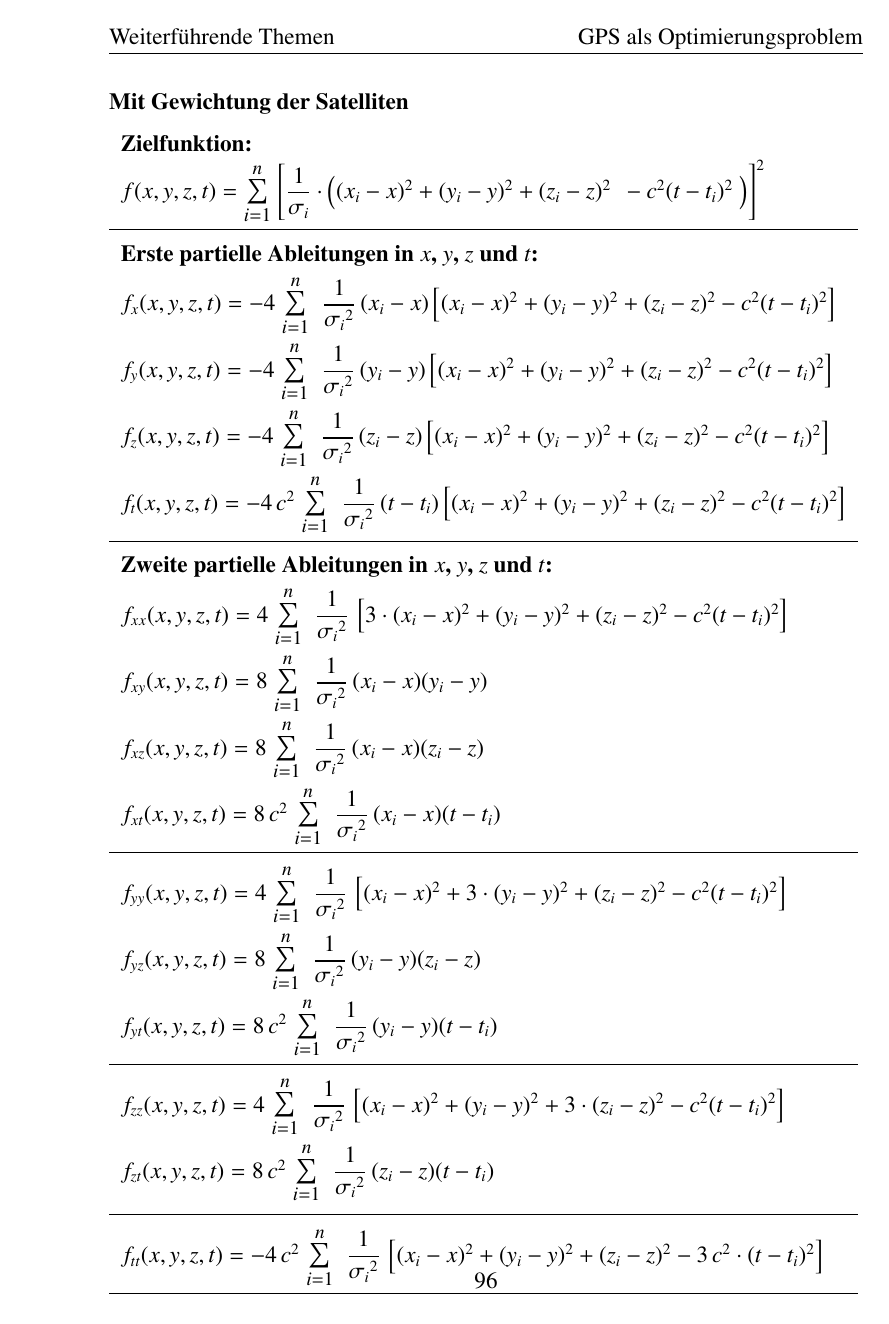
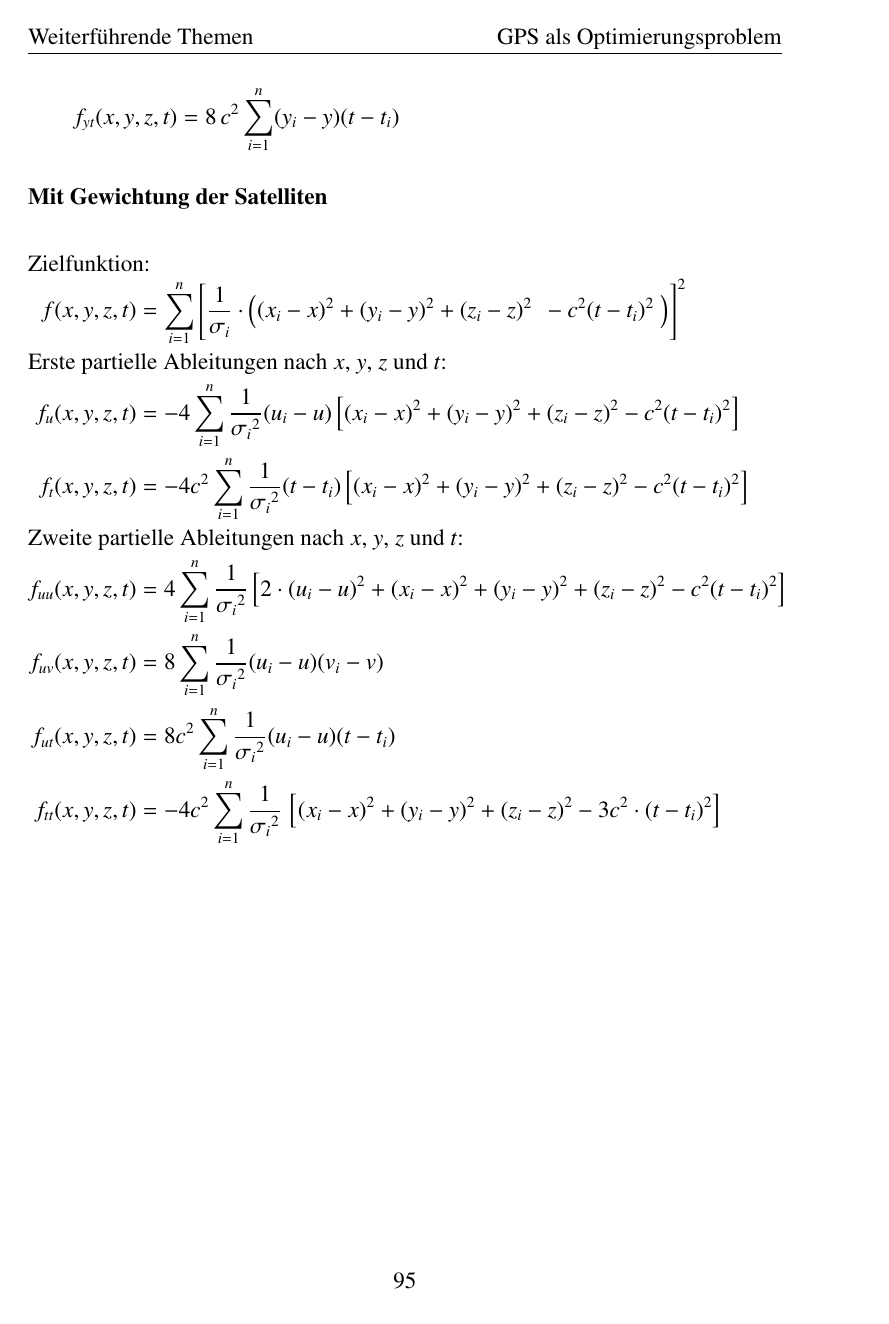
Before and after one commit to AndreasFMueller/Optimierung, a LaTeX thesis (skript/optimierung.tex, which reads skript/gps/gps.tex): page 104 of 163 before the commit and page 103 of 163 after it. Compiled offline with pdfLaTeX.

Commit message:
GPS changes

```diff
--- a/skript/gps/gps.tex
+++ b/skript/gps/gps.tex
@@ -462,0 +450 @@ der Position weniger gewichtet.
+\noalign{Erste partielle Ableitungen nach $x$, $y$, $z$ und $t$:}
@@ -462,0 +459 @@ der Position weniger gewichtet.
+\noalign{Zweite partielle Ableitungen nach $x$, $y$, $z$ und $t$:}
@@ -463,38 +497,40 @@ der Position weniger gewichtet.
 
 \subsubsection{Mit Gewichtung der Satelliten}
-\begin{tabular}{l}
-\textbf{Zielfunktion:}\\
-$f(x,y,z,t) = \text{\large$\sum\limits_{i=1}^{n}$}\;{\left[\dfrac{1}{\sigma_i}\cdot \left((x_i-x)^2 + (y_i-y)^2 + (z_i-z)^2\;\, - c^2 (t-t_i)^2\;\right)\right]^2}$\\[0.4cm]
-\hline
-\\[-0.3cm]
-\textbf{Erste partielle Ableitungen in $x$, $y$, $z$ und $t$:}\\[0.1cm]
-$f_x(x,y,z,t) = -4\;\text{\large$\sum\limits_{i=1}^{n}$}\;{\;\dfrac{1}{{\sigma_i}^2}\,(x_i-x)\left[(x_i - x)^2 + (y_i - y)^2 + (z_i - z)^2 - c^2(t - t_i)^2 \right]}$\\[0.4cm]
-$f_y(x,y,z,t) = -4\;\text{\large$\sum\limits_{i=1}^{n}$}\;{\;\dfrac{1}{{\sigma_i}^2}\,(y_i-y)\left[(x_i - x)^2 + (y_i - y)^2 + (z_i - z)^2 - c^2(t - t_i)^2 \right]}$\\[0.4cm]
-$f_z(x,y,z,t) = -4\;\text{\large$\sum\limits_{i=1}^{n}$}\;{\;\dfrac{1}{{\sigma_i}^2}\,(z_i-z)\left[(x_i - x)^2 + (y_i - y)^2 + (z_i - z)^2 - c^2(t - t_i)^2 \right]}$\\[0.4cm]
-$f_t(x,y,z,t) = -4 \,c^2\;\text{\large$\sum\limits_{i=1}^{n}$}\;{\;\dfrac{1}{{\sigma_i}^2}\,(t-t_i)\left[(x_i - x)^2 + (y_i - y)^2 + (z_i - z)^2 - c^2(t - t_i)^2\right]}$\\[0.4cm]
-\hline
-\\[-0.3cm]
-\textbf{Zweite partielle Ableitungen in $x$, $y$, $z$ und $t$:}\\[0.1cm]
-$f_{xx}(x,y,z,t) = 4\;\text{\large$\sum\limits_{i=1}^{n}$}\;{\;\dfrac{1}{{\sigma_i}^2}\,\left[3\cdot(x_i - x)^2 + (y_i - y)^2 + (z_i - z)^2 - c^2(t - t_i)^2\right]}$\\[0.4cm]
-$f_{xy}(x,y,z,t) = 8\;\text{\large$\sum\limits_{i=1}^{n}$}\;{\;\dfrac{1}{{\sigma_i}^2}\,(x_i-x)(y_i-y)}$\\[0.4cm]
-$f_{xz}(x,y,z,t) = 8\;\text{\large$\sum\limits_{i=1}^{n}$}\;{\;\dfrac{1}{{\sigma_i}^2}\,(x_i-x)(z_i-z)}$\\[0.4cm]
-$f_{xt}(x,y,z,t) = 8\,c^2\;\text{\large$\sum\limits_{i=1}^{n}$}\;{\;\dfrac{1}{{\sigma_i}^2}\,(x_i-x)(t-t_i)}$\\[0.4cm]
-%				\arrayrulecolor{gray}
-\hline
-\\[-0.3cm]
-$f_{yy}(x,y,z,t) = 4\;\text{\large$\sum\limits_{i=1}^{n}$}\;{\;\dfrac{1}{{\sigma_i}^2}\,\left[(x_i - x)^2 + 3\cdot(y_i - y)^2 + (z_i - z)^2 - c^2(t - t_i)^2\right]}$\\[0.4cm]
-$f_{yz}(x,y,z,t) = 8\;\text{\large$\sum\limits_{i=1}^{n}$}\;{\;\dfrac{1}{{\sigma_i}^2}\,(y_i-y)(z_i-z)}$\\[0.4cm]
-$f_{yt}(x,y,z,t) = 8\,c^2\;\text{\large$\sum\limits_{i=1}^{n}$}\;{\;\dfrac{1}{{\sigma_i}^2}\,(y_i-y)(t-t_i)}$\\[0.4cm]
-\hline
-\\[-0.3cm]
-$f_{zz}(x,y,z,t) = 4\;\text{\large$\sum\limits_{i=1}^{n}$}\;{\;\dfrac{1}{{\sigma_i}^2}\,\left[(x_i - x)^2 + (y_i - y)^2 + 3 \cdot (z_i - z)^2 - c^2(t - t_i)^2\right]}$\\[0.4cm]
-$f_{zt}(x,y,z,t) = 8\,c^2\;\text{\large$\sum\limits_{i=1}^{n}$}\;{\;\dfrac{1}{{\sigma_i}^2}\,(z_i-z)(t-t_i)}$\\[0.5cm]
-\hline
-\\[-0.3cm]
-$f_{tt}(x,y,z,t) = -4\,c^2\;\text{\large$\sum\limits_{i=1}^{n}$}\;{\;\dfrac{1}{{\sigma_i}^2}\,\left[(x_i - x)^2 + (y_i - y)^2 + (z_i - z)^2 - 3\,c^2\cdot(t - t_i)^2\right]}$\\[0.4cm]
-%				\arrayrulecolor{black}
-\hline
-\end{tabular}
+{
+\parindent0pt
+\begin{align*}
+\noalign{Zielfunktion:}
+f(x,y,z,t)
+&=
+\sum_{i=1}^{n}\left[\frac{1}{\sigma_i}\cdot \left((x_i-x)^2 + (y_i-y)^2 + (z_i-z)^2\;\, - c^2 (t-t_i)^2\;\right)\right]^2
+\\
+\noalign{Erste partielle Ableitungen nach $x$, $y$, $z$ und $t$:}
+f_u(x,y,z,t)
+&=
+-4\sum_{i=1}^{n}\frac{1}{{\sigma_i}^2}(u_i-u)\left[(x_i - x)^2 + (y_i - y)^2 + (z_i - z)^2 - c^2(t - t_i)^2 \right]
+\\
+f_t(x,y,z,t)
+&=
+-4c^2\sum_{i=1}^{n}\frac{1}{{\sigma_i}^2}(t-t_i)\left[(x_i - x)^2 + (y_i - y)^2 + (z_i - z)^2 - c^2(t - t_i)^2\right]
+\\
+\noalign{Zweite partielle Ableitungen nach $x$, $y$, $z$ und $t$:}
+f_{uu}(x,y,z,t)
+&=
+4\sum_{i=1}^{n}\frac{1}{{\sigma_i}^2}\left[2\cdot(u_i-u)^2 + (x_i - x)^2 + (y_i - y)^2 + (z_i - z)^2 - c^2(t - t_i)^2\right]
+\\
+f_{uv}(x,y,z,t)
+&=
+8\sum_{i=1}^{n}\frac{1}{{\sigma_i}^2}(u_i-u)(v_i-v)
+\\
+f_{ut}(x,y,z,t)
+&=
+8c^2\sum_{i=1}^{n}\frac{1}{{\sigma_i}^2}(u_i-u)(t-t_i)
+\\
+f_{tt}(x,y,z,t)
+&=
+-4c^2\sum_{i=1}^{n}\frac{1}{{\sigma_i}^2}\,\left[(x_i - x)^2 + (y_i - y)^2 + (z_i - z)^2 - 3c^2\cdot(t - t_i)^2\right]
+\end{align*}
+}
 
 \printbibliography[heading=subbibliography]
 \end{refsection}
```
Also changed, not shown: skript/gps/gps.tex (98 more changed lines).
